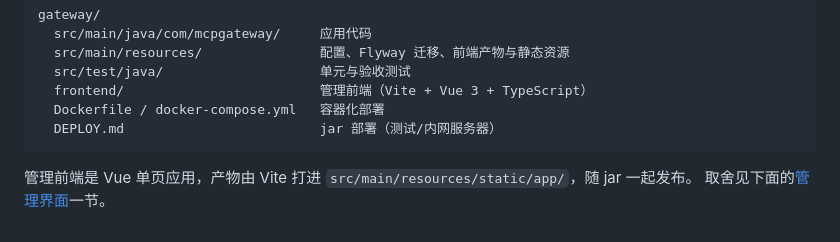
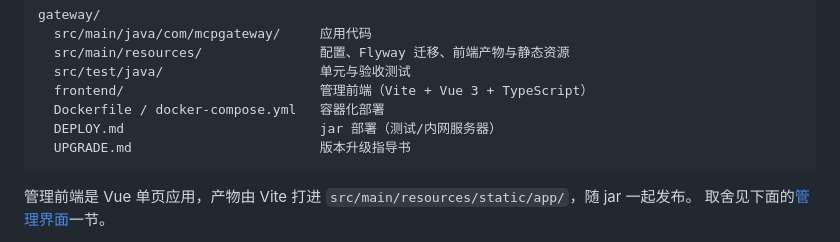
Before and after one commit to zdychina/mcp-gateway, a Markdown page: README.md, the part around the change. GitHub-like rendering.

````diff
--- a/README.md
+++ b/README.md
@@ -19,6 +19,7 @@ gateway/
   frontend/                         管理前端（Vite + Vue 3 + TypeScript）
   Dockerfile / docker-compose.yml   容器化部署
   DEPLOY.md                         jar 部署（测试/内网服务器）
+  UPGRADE.md                        版本升级指导书
 ```
 
 管理前端是 Vue 单页应用，产物由 Vite 打进 `src/main/resources/static/app/`，随 jar 一起发布。
````
Also changed, not shown: DEPLOY.md (+4 -0 lines), UPGRADE.md (added, +304 -0 lines).
